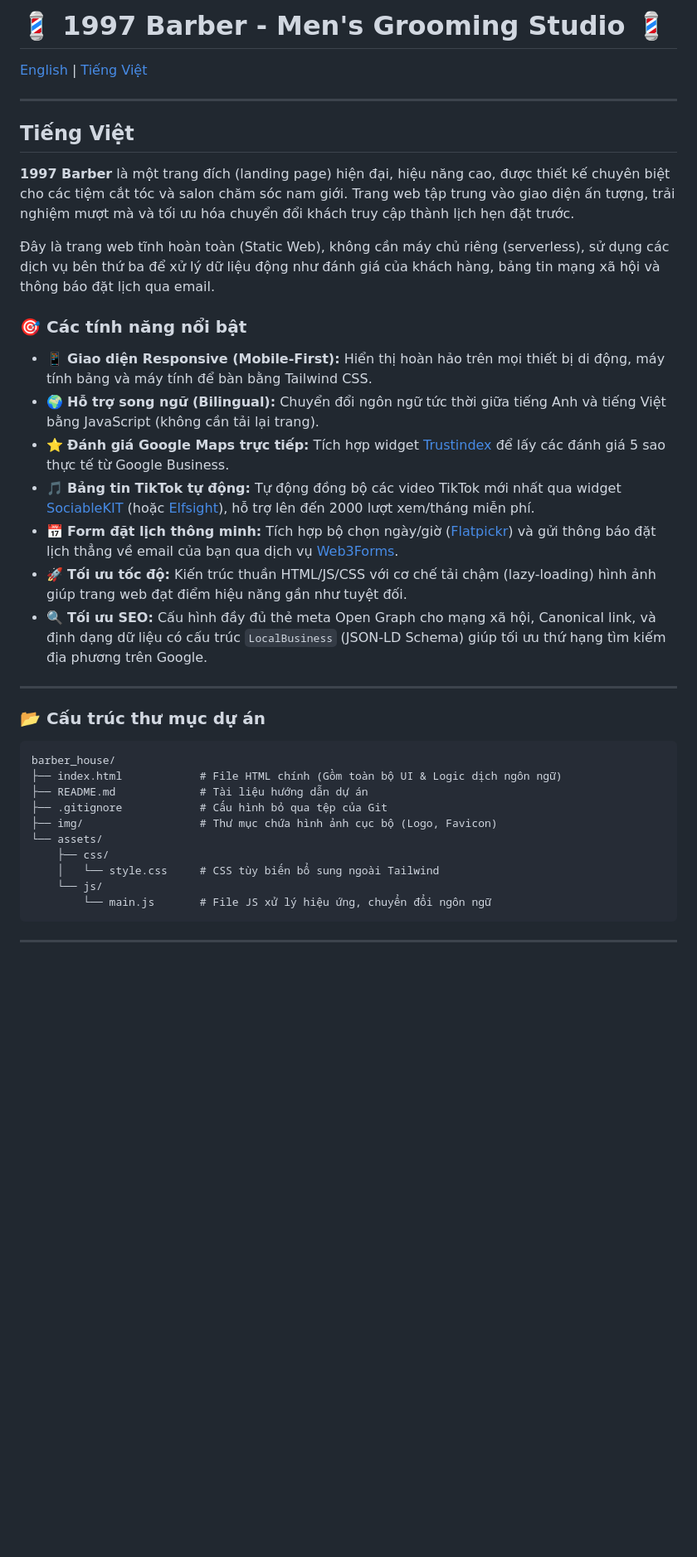
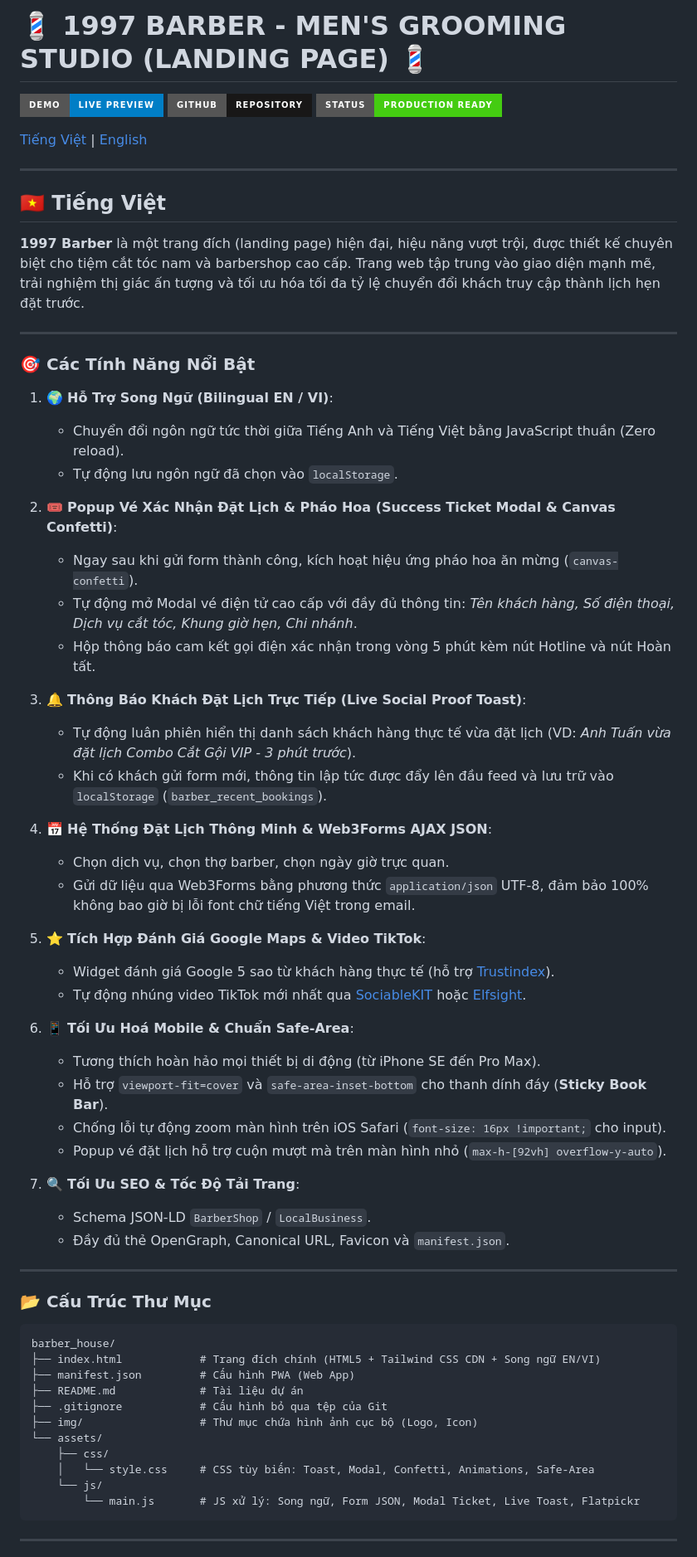
Before and after one commit to nguyenhuunghia127/barber, a Markdown page: README.md, the part around one of its changes. Shown at 83% size. Drawn GitHub-style; badges without logos; blank space fills up the shorter version.

````diff
--- a/README.md
+++ b/README.md
@@ -1,38 +1,68 @@
-# 💈 1997 Barber - Men's Grooming Studio 💈
+# 💈 1997 BARBER - MEN'S GROOMING STUDIO (LANDING PAGE) 💈
 
-[English](#english) | [Tiếng Việt](#tiếng-việt)
+[![Live Demo](https://img.shields.io/badge/Demo-Live_Preview-blue?style=for-the-badge&logo=googlechrome&logoColor=white)](https://barber-eight-omega.vercel.app/)
+[![GitHub Repo](https://img.shields.io/badge/GitHub-Repository-181717?style=for-the-badge&logo=github&logoColor=white)](https://github.com/nguyenhuunghia127/barber)
+[![Status](https://img.shields.io/badge/Status-Production_Ready-success?style=for-the-badge)](https://github.com/nguyenhuunghia127/barber)
+
+[Tiếng Việt](#-tiếng-việt) | [English](#-english)
 
 ---
 
-## Tiếng Việt
+## 🇻🇳 Tiếng Việt
 
-**1997 Barber** là một trang đích (landing page) hiện đại, hiệu năng cao, được thiết kế chuyên biệt cho các tiệm cắt tóc và salon chăm sóc nam giới. Trang web tập trung vào giao diện ấn tượng, trải nghiệm mượt mà và tối ưu hóa chuyển đổi khách truy cập thành lịch hẹn đặt trước.
-
-Đây là trang web tĩnh hoàn toàn (Static Web), không cần máy chủ riêng (serverless), sử dụng các dịch vụ bên thứ ba để xử lý dữ liệu động như đánh giá của khách hàng, bảng tin mạng xã hội và thông báo đặt lịch qua email.
-
-### 🎯 Các tính năng nổi bật
-* 📱 **Giao diện Responsive (Mobile-First):** Hiển thị hoàn hảo trên mọi thiết bị di động, máy tính bảng và máy tính để bàn bằng Tailwind CSS.
-* 🌍 **Hỗ trợ song ngữ (Bilingual):** Chuyển đổi ngôn ngữ tức thời giữa tiếng Anh và tiếng Việt bằng JavaScript (không cần tải lại trang).
-* ⭐ **Đánh giá Google Maps trực tiếp:** Tích hợp widget [Trustindex](https://www.trustindex.io/) để lấy các đánh giá 5 sao thực tế từ Google Business.
-* 🎵 **Bảng tin TikTok tự động:** Tự động đồng bộ các video TikTok mới nhất qua widget [SociableKIT](https://www.sociablekit.com/) (hoặc [Elfsight](https://elfsight.com/)), hỗ trợ lên đến 2000 lượt xem/tháng miễn phí.
-* 📅 **Form đặt lịch thông minh:** Tích hợp bộ chọn ngày/giờ ([Flatpickr](https://flatpickr.js.org/)) và gửi thông báo đặt lịch thẳng về email của bạn qua dịch vụ [Web3Forms](https://web3forms.com/).
-* 🚀 **Tối ưu tốc độ:** Kiến trúc thuần HTML/JS/CSS với cơ chế tải chậm (lazy-loading) hình ảnh giúp trang web đạt điểm hiệu năng gần như tuyệt đối.
-* 🔍 **Tối ưu SEO:** Cấu hình đầy đủ thẻ meta Open Graph cho mạng xã hội, Canonical link, và định dạng dữ liệu có cấu trúc `LocalBusiness` (JSON-LD Schema) giúp tối ưu thứ hạng tìm kiếm địa phương trên Google.
+**1997 Barber** là một trang đích (landing page) hiện đại, hiệu năng vượt trội, được thiết kế chuyên biệt cho tiệm cắt tóc nam và barbershop cao cấp. Trang web tập trung vào giao diện mạnh mẽ, trải nghiệm thị giác ấn tượng và tối ưu hóa tối đa tỷ lệ chuyển đổi khách truy cập thành lịch hẹn đặt trước.
 
 ---
 
-### 📂 Cấu trúc thư mục dự án
+### 🎯 Các Tính Năng Nổi Bật
+
+1. 🌍 **Hỗ Trợ Song Ngữ (Bilingual EN / VI)**:
+   - Chuyển đổi ngôn ngữ tức thời giữa Tiếng Anh và Tiếng Việt bằng JavaScript thuần (Zero reload).
+   - Tự động lưu ngôn ngữ đã chọn vào `localStorage`.
+
+2. 🎟️ **Popup Vé Xác Nhận Đặt Lịch & Pháo Hoa (Success Ticket Modal & Canvas Confetti)**:
+   - Ngay sau khi gửi form thành công, kích hoạt hiệu ứng pháo hoa ăn mừng (`canvas-confetti`).
+   - Tự động mở Modal vé điện tử cao cấp với đầy đủ thông tin: *Tên khách hàng, Số điện thoại, Dịch vụ cắt tóc, Khung giờ hẹn, Chi nhánh*.
+   - Hộp thông báo cam kết gọi điện xác nhận trong vòng 5 phút kèm nút Hotline và nút Hoàn tất.
+
+3. 🔔 **Thông Báo Khách Đặt Lịch Trực Tiếp (Live Social Proof Toast)**:
+   - Tự động luân phiên hiển thị danh sách khách hàng thực tế vừa đặt lịch (VD: *Anh Tuấn vừa đặt lịch Combo Cắt Gội VIP - 3 phút trước*).
+   - Khi có khách gửi form mới, thông tin lập tức được đẩy lên đầu feed và lưu trữ vào `localStorage` (`barber_recent_bookings`).
+
+4. 📅 **Hệ Thống Đặt Lịch Thông Minh & Web3Forms AJAX JSON**:
+   - Chọn dịch vụ, chọn thợ barber, chọn ngày giờ trực quan.
+   - Gửi dữ liệu qua Web3Forms bằng phương thức `application/json` UTF-8, đảm bảo 100% không bao giờ bị lỗi font chữ tiếng Việt trong email.
+
+5. ⭐ **Tích Hợp Đánh Giá Google Maps & Video TikTok**:
+   - Widget đánh giá Google 5 sao từ khách hàng thực tế (hỗ trợ [Trustindex](https://www.trustindex.io/)).
+   - Tự động nhúng video TikTok mới nhất qua [SociableKIT](https://www.sociablekit.com/) hoặc [Elfsight](https://elfsight.com/).
+
+6. 📱 **Tối Ưu Hoá Mobile & Chuẩn Safe-Area**:
+   - Tương thích hoàn hảo mọi thiết bị di động (từ iPhone SE đến Pro Max).
+   - Hỗ trợ `viewport-fit=cover` và `safe-area-inset-bottom` cho thanh dính đáy (**Sticky Book Bar**).
+   - Chống lỗi tự động zoom màn hình trên iOS Safari (`font-size: 16px !important;` cho input).
+   - Popup vé đặt lịch hỗ trợ cuộn mượt mà trên màn hình nhỏ (`max-h-[92vh] overflow-y-auto`).
+
+7. 🔍 **Tối Ưu SEO & Tốc Độ Tải Trang**:
+   - Schema JSON-LD `BarberShop` / `LocalBusiness`.
+   - Đầy đủ thẻ OpenGraph, Canonical URL, Favicon và `manifest.json`.
+
+---
+
+### 📂 Cấu Trúc Thư Mục
+
 ```text
 barber_house/
-├── index.html            # File HTML chính (Gồm toàn bộ UI & Logic dịch ngôn ngữ)
-├── README.md             # Tài liệu hướng dẫn dự án
+├── index.html            # Trang đích chính (HTML5 + Tailwind CSS CDN + Song ngữ EN/VI)
+├── manifest.json         # Cấu hình PWA (Web App)
+├── README.md             # Tài liệu dự án
 ├── .gitignore            # Cấu hình bỏ qua tệp của Git
-├── img/                  # Thư mục chứa hình ảnh cục bộ (Logo, Favicon)
+├── img/                  # Thư mục chứa hình ảnh cục bộ (Logo, Icon)
 └── assets/
     ├── css/
-    │   └── style.css     # CSS tùy biến bổ sung ngoài Tailwind
+    │   └── style.css     # CSS tùy biến: Toast, Modal, Confetti, Animations, Safe-Area
     └── js/
-        └── main.js       # File JS xử lý hiệu ứng, chuyển đổi ngôn ngữ
+        └── main.js       # JS xử lý: Song ngữ, Form JSON, Modal Ticket, Live Toast, Flatpickr
 ```
 
 ---
````
Also changed, not shown: other parts of README.md (+64 -78 lines).
